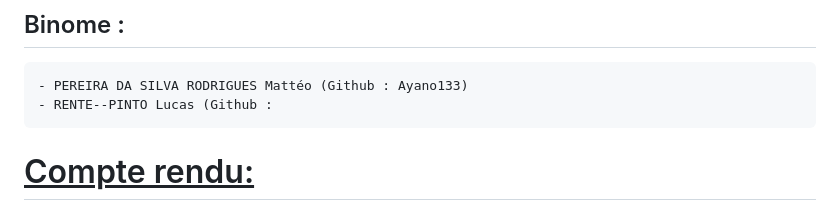
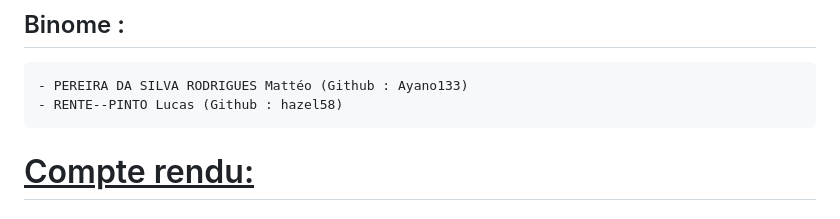
Before and after one commit to Ayano133/bateau-ANATEC, a Markdown page: README.md, the part around the change. Drawn GitHub-style.

Commit message:
Update README.md
fin pseudos github

````diff
--- a/README.md
+++ b/README.md
@@ -1,7 +1,7 @@
 ## Binome :
 ```
 - PEREIRA DA SILVA RODRIGUES Mattéo (Github : Ayano133)
-- RENTE--PINTO Lucas (Github :
+- RENTE--PINTO Lucas (Github : hazel58)
 ```
 
 # <ins>Compte rendu:</ins>
````
